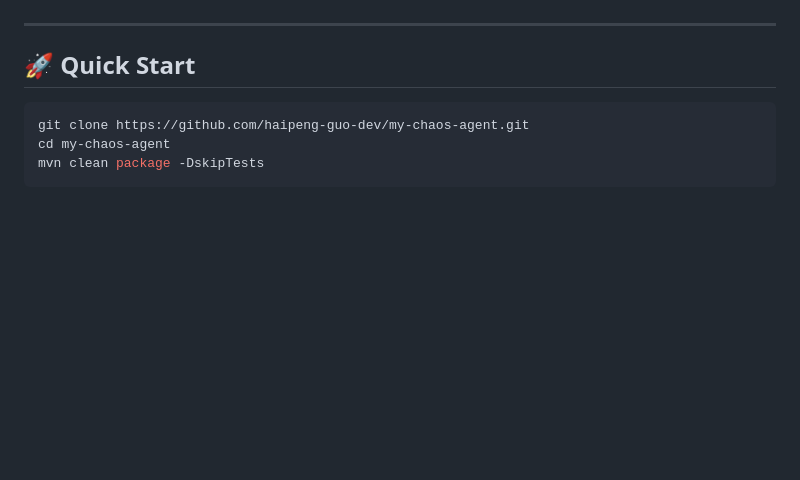
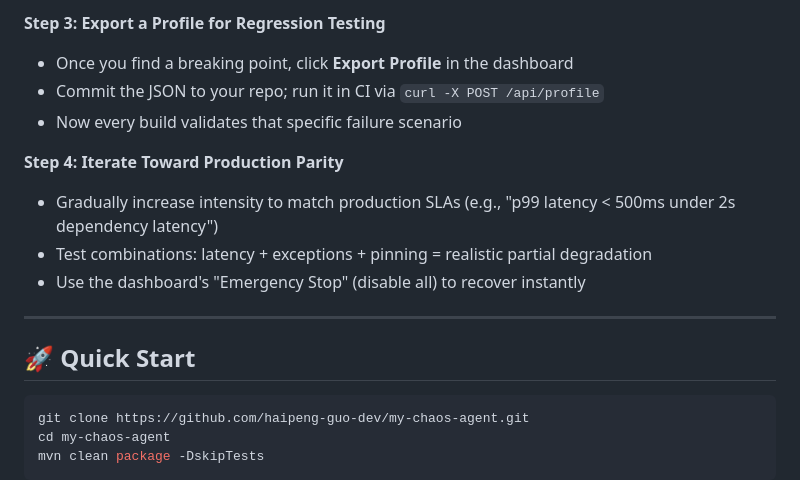
Before and after one commit to haipeng-guo-dev/my-chaos-agent, a Markdown page: README.md, the part around one of its changes. GitHub-like rendering; blank space fills up the shorter version.

```diff
--- a/README.md
+++ b/README.md
@@ -39,3 +96,12 @@ Byte Buddy intercepts `RestTemplate`, `WebClient`, and `Feign` outbound calls
+**Step 3: Export a Profile for Regression Testing**
+- Once you find a breaking point, click **Export Profile** in the dashboard
+- Commit the JSON to your repo; run it in CI via `curl -X POST /api/profile`
+- Now every build validates that specific failure scenario
+
+**Step 4: Iterate Toward Production Parity**
+- Gradually increase intensity to match production SLAs (e.g., "p99 latency < 500ms under 2s dependency latency")
+- Test combinations: latency + exceptions + pinning = realistic partial degradation
+- Use the dashboard's "Emergency Stop" (disable all) to recover instantly
 
 ---
 
```
Also changed, not shown: other parts of README.md (+74 -17 lines).
